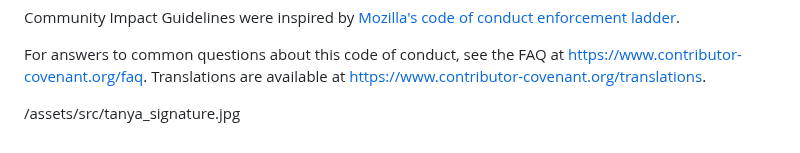
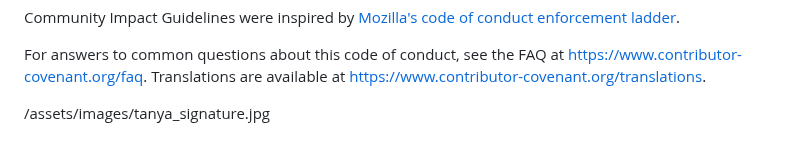
Before and after one commit to tanyavm7/Pedometer_Pals, a Markdown page: CONDUCT.md, the part around the change. GitHub-like rendering.

```diff
--- a/CONDUCT.md
+++ b/CONDUCT.md
@@ -180,4 +180,4 @@ For answers to common questions about this code of conduct, see the FAQ at
 [FAQ]: https://www.contributor-covenant.org/faq
 [translations]: https://www.contributor-covenant.org/translations
 
-/assets/src/tanya_signature.jpg
+/assets/images/tanya_signature.jpg
```
